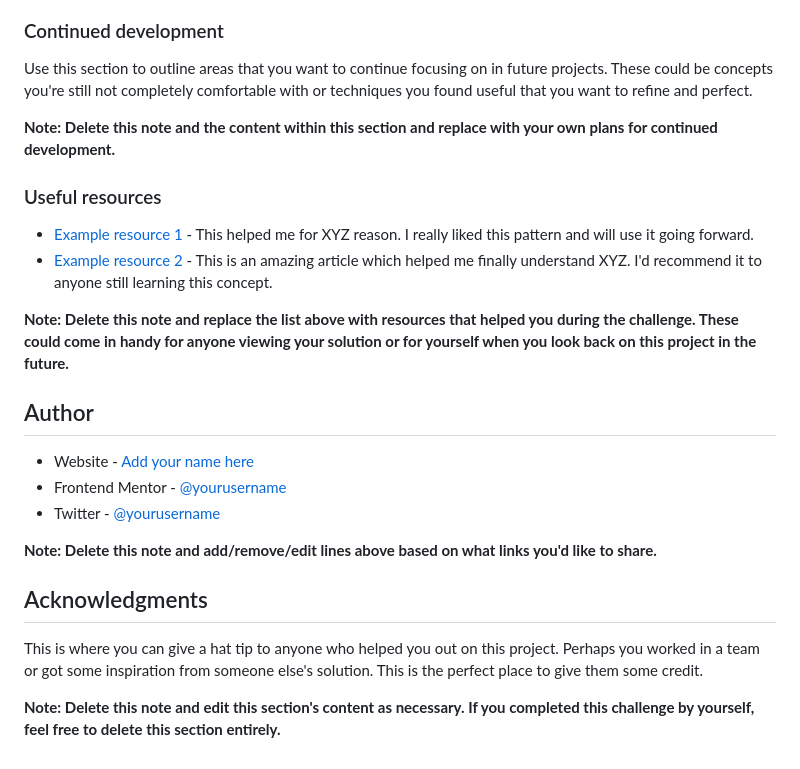
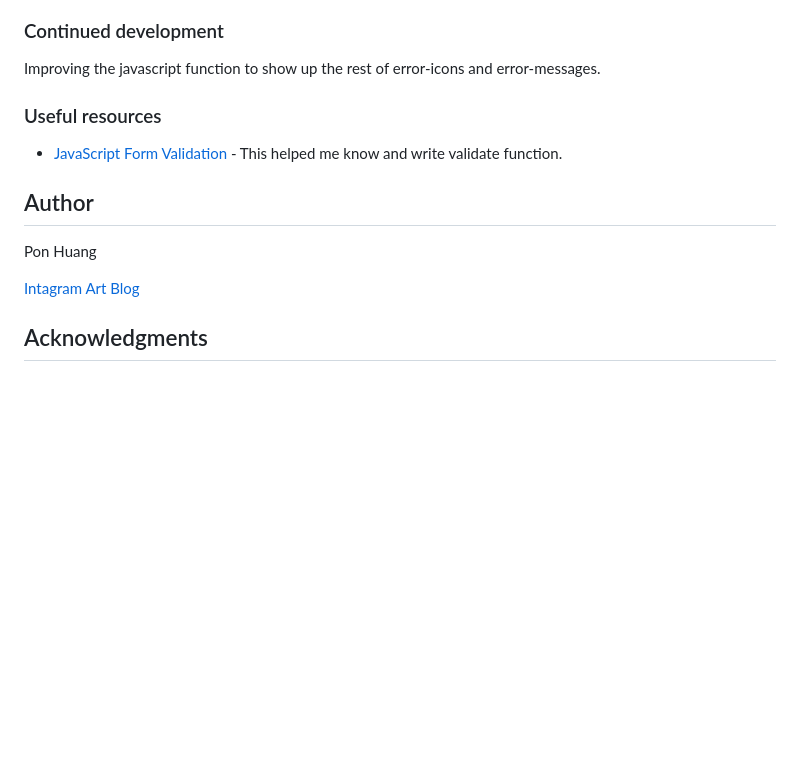
Before and after one commit to ponhuang/signup-form, a Markdown page: README.md, the part around the change printed below. Drawn GitHub-style; blank space fills up the shorter version.

```diff
--- a/README.md
+++ b/README.md
@@ -89,26 +58,16 @@ If you want more help with writing markdown, we'd recommend checking out [The Ma
 ### Continued development
 
-Use this section to outline areas that you want to continue focusing on in future projects. These could be concepts you're still not completely comfortable with or techniques you found useful that you want to refine and perfect.
-
-**Note: Delete this note and the content within this section and replace with your own plans for continued development.**
+Improving the javascript function to show up the rest of error-icons and error-messages.
 
 ### Useful resources
 
-- [Example resource 1](https://www.example.com) - This helped me for XYZ reason. I really liked this pattern and will use it going forward.
-- [Example resource 2](https://www.example.com) - This is an amazing article which helped me finally understand XYZ. I'd recommend it to anyone still learning this concept.
-
-**Note: Delete this note and replace the list above with resources that helped you during the challenge. These could come in handy for anyone viewing your solution or for yourself when you look back on this project in the future.**
+- [JavaScript Form Validation](https://www.youtube.com/watch?v=ps0-JAQENXI&list=PLSPVbqGjagnvrKOLljiUtmhpWFK4HfTJ6&index=19&t=1423s) - This helped me know and write validate function.
 
 ## Author
 
-- Website - [Add your name here](https://www.your-site.com)
-- Frontend Mentor - [@yourusername](https://www.frontendmentor.io/profile/yourusername)
-- Twitter - [@yourusername](https://www.twitter.com/yourusername)
+Pon Huang
 
-**Note: Delete this note and add/remove/edit lines above based on what links you'd like to share.**
+[Intagram](https://www.instagram.com/une.tw/)
+[Art Blog](https://une722.wordpress.com)
 
 ## Acknowledgments
-
-This is where you can give a hat tip to anyone who helped you out on this project. Perhaps you worked in a team or got some inspiration from someone else's solution. This is the perfect place to give them some credit.
-
-**Note: Delete this note and edit this section's content as necessary. If you completed this challenge by yourself, feel free to delete this section entirely.**
```
Also changed, not shown: other parts of README.md (+11 -42 lines), screenshot/desktop.png (added), screenshot/mobile.png (added).
